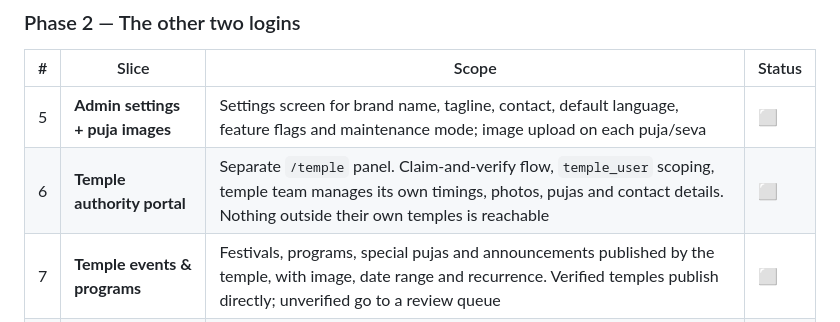
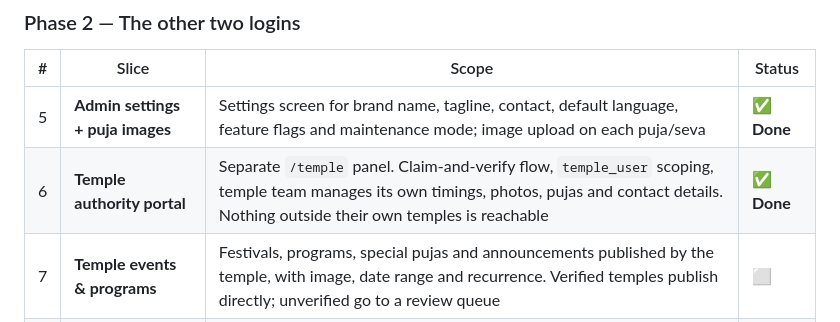
Before and after one commit to PranayReddy10/temple-app, a Markdown page: ROADMAP.md, the part around the change. Rendered like a GitHub page.

Commit message:
Sync roadmap: slices 5 and 6 complete
Admin settings, puja images and the temple authority portal are built. The
Flutter work now has three identities to handle rather than one.

Co-Authored-By: Claude Opus 5 <noreply@anthropic.com>
Claude-Session: https://claude.ai/code/session_01GdGTaBfhBPGHsBuqS7Cndy

```diff
--- a/ROADMAP.md
+++ b/ROADMAP.md
@@ -103,8 +103,8 @@ leaves the system in a working state. **Nothing is built all at once.**
 
 | # | Slice | Scope | Status |
 | --- | --- | --- | --- |
-| 5 | **Admin settings + puja images** | Settings screen for brand name, tagline, contact, default language, feature flags and maintenance mode; image upload on each puja/seva | ⬜ |
-| 6 | **Temple authority portal** | Separate `/temple` panel. Claim-and-verify flow, `temple_user` scoping, temple team manages its own timings, photos, pujas and contact details. Nothing outside their own temples is reachable | ⬜ |
+| 5 | **Admin settings + puja images** | Settings screen for brand name, tagline, contact, default language, feature flags and maintenance mode; image upload on each puja/seva | ✅ **Done** |
+| 6 | **Temple authority portal** | Separate `/temple` panel. Claim-and-verify flow, `temple_user` scoping, temple team manages its own timings, photos, pujas and contact details. Nothing outside their own temples is reachable | ✅ **Done** |
 | 7 | **Temple events & programs** | Festivals, programs, special pujas and announcements published by the temple, with image, date range and recurrence. Verified temples publish directly; unverified go to a review queue | ⬜ |
 | 8 | **Devotee accounts** | Signup, login, profile, saved temples. Separate `devotees` table and Sanctum token auth, exposed through `/api/v1/auth` and `/api/v1/me` | ⬜ |
 | 9 | **Daily devotional content** | Weekday-to-deity content: Monday Shiva, Tuesday Hanuman, and so on. Curated photos, videos and songs surfaced on the app home screen each day | ⬜ |
```
